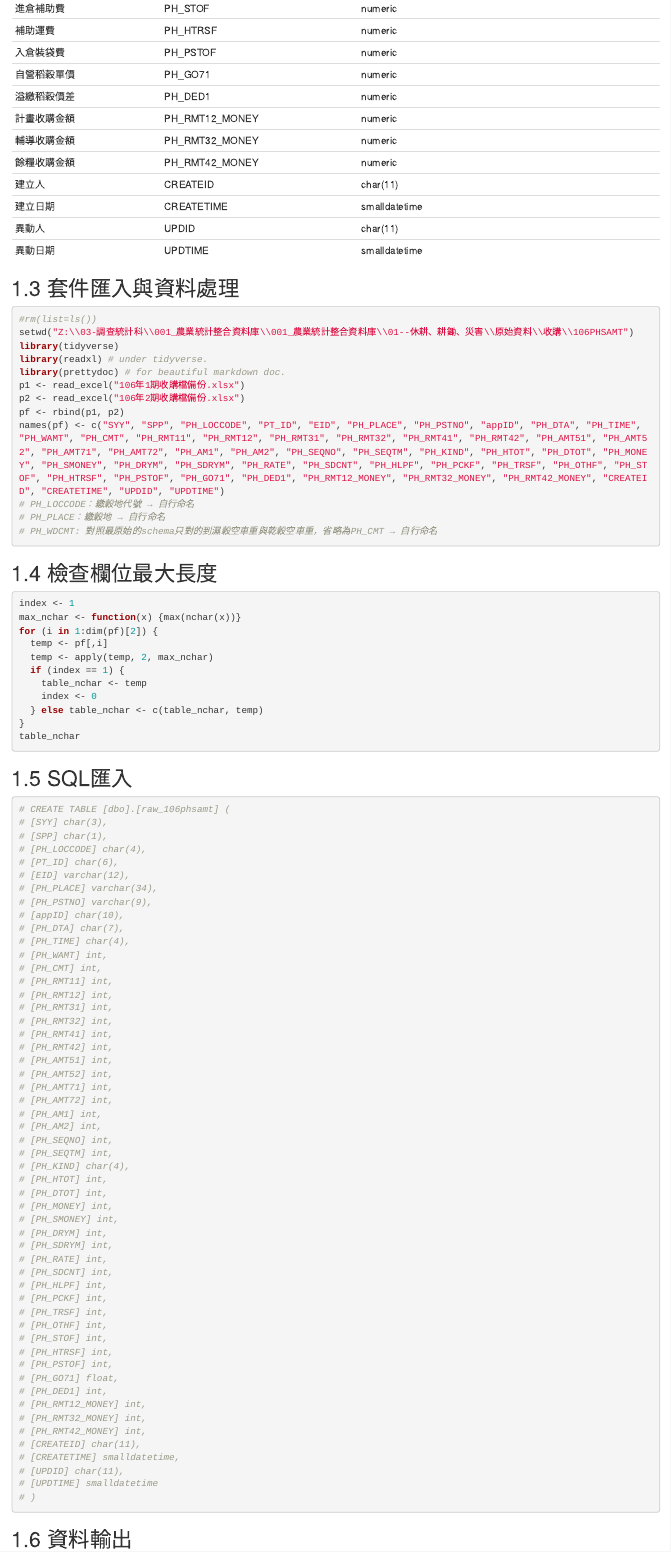
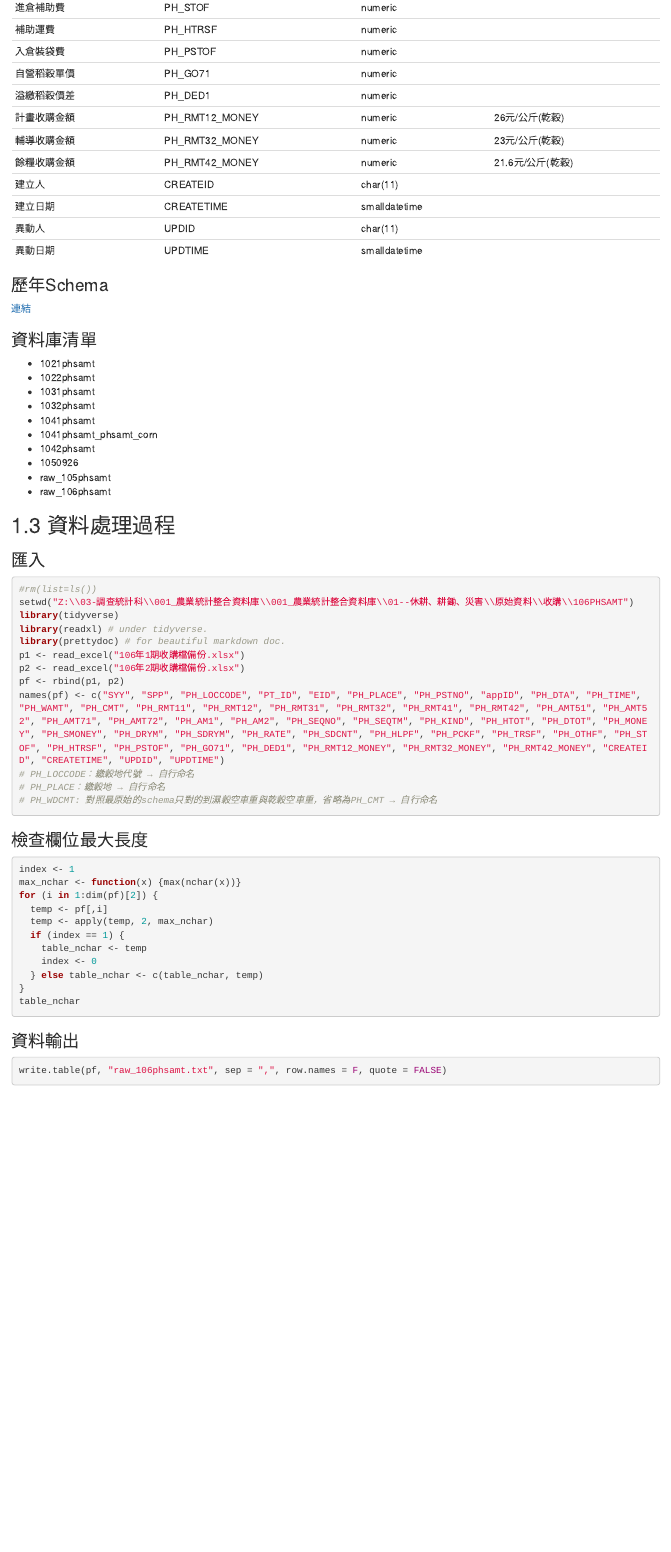
Before and after one commit to COAStatistics/agridb-raw-doc, an R Markdown document (06-稻穀收購清冊.Rmd): the page in a window 1100 px wide, from 1490 px down before the commit and from 1530 px down after it, so that both start at the same text. Rendered offline with R 4.5, knitr and Pandoc, with nearby package versions; drawn as R Markdown's standard HTML page in place of the format the file asks for.

Commit message:
Finish the paddy procurement documentation

````diff
--- a/06-稻穀收購清冊.Rmd
+++ b/06-稻穀收購清冊.Rmd
@@ -54,16 +55,35 @@
 入倉裝袋費     | PH_PSTOF       | numeric       |
 自營稻穀單價   | PH_GO71        | numeric       |
 溢繳稻穀價差   | PH_DED1        | numeric       |
-計畫收購金額   | PH_RMT12_MONEY | numeric       |
-輔導收購金額   | PH_RMT32_MONEY | numeric       |
-餘糧收購金額   | PH_RMT42_MONEY | numeric       |
+計畫收購金額   | PH_RMT12_MONEY | numeric       | 26元/公斤(乾穀)
+輔導收購金額   | PH_RMT32_MONEY | numeric       | 23元/公斤(乾穀)
+餘糧收購金額   | PH_RMT42_MONEY | numeric       | 21.6元/公斤(乾穀)
 建立人         | CREATEID       | char(11)      |
 建立日期       | CREATETIME     | smalldatetime |
 異動人         | UPDID          | char(11)      |
 異動日期       | UPDTIME        | smalldatetime |
 
+### 歷年Schema {-}
 
-## 套件匯入與資料處理
+[連結](Z:\03-調查統計科\001_農業統計整合資料庫\001_農業統計整合資料庫\01--休耕、耕鋤、災害\原始資料\稻穀保價收購\文件\歷年保價收購schema.xlsx)
+
+### 資料庫清單 {-}
+
+- 1021phsamt
+- 1022phsamt
+- 1031phsamt
+- 1032phsamt
+- 1041phsamt
+- 1041phsamt_phsamt_corn
+- 1042phsamt
+- 1050926
+- raw_105phsamt
+- raw_106phsamt
+
+
+## 資料處理過程
+
+### 匯入 {-}
 
 ```{r eval=FALSE, warning=FALSE, message=FALSE}
 #rm(list=ls())
@@ -80,7 +100,7 @@ names(pf) <- c("SYY", "SPP", "PH_LOCCODE", "PT_ID", "EID", "PH_PLACE", "PH_PSTNO
 # PH_WDCMT: 對照最原始的schema只對的到濕穀空車重與乾穀空車重，省略為PH_CMT → 自行命名
 ```
 
-## 檢查欄位最大長度
+### 檢查欄位最大長度 {-}
 
 ```{r eval=FALSE, warning=FALSE, message=FALSE}
 index <- 1
@@ -96,65 +116,7 @@ for (i in 1:dim(pf)[2]) {
 table_nchar
 ```
 
-## SQL匯入
-
-```{r }
-# CREATE TABLE [dbo].[raw_106phsamt] (
-# [SYY] char(3),
-# [SPP] char(1),
-# [PH_LOCCODE] char(4),
-# [PT_ID] char(6),
-# [EID] varchar(12),
-# [PH_PLACE] varchar(34),
-# [PH_PSTNO] varchar(9),
-# [appID] char(10),
-# [PH_DTA] char(7),
-# [PH_TIME] char(4),
-# [PH_WAMT] int,
-# [PH_CMT] int,
-# [PH_RMT11] int,
-# [PH_RMT12] int,
-# [PH_RMT31] int,
-# [PH_RMT32] int,
-# [PH_RMT41] int,
-# [PH_RMT42] int,
-# [PH_AMT51] int,
-# [PH_AMT52] int,
-# [PH_AMT71] int,
-# [PH_AMT72] int,
-# [PH_AM1] int,
-# [PH_AM2] int,
-# [PH_SEQNO] int,
-# [PH_SEQTM] int,
-# [PH_KIND] char(4),
-# [PH_HTOT] int,
-# [PH_DTOT] int,
-# [PH_MONEY] int,
-# [PH_SMONEY] int,
-# [PH_DRYM] int,
-# [PH_SDRYM] int,
-# [PH_RATE] int,
-# [PH_SDCNT] int,
-# [PH_HLPF] int,
-# [PH_PCKF] int,
-# [PH_TRSF] int,
-# [PH_OTHF] int,
-# [PH_STOF] int,
-# [PH_HTRSF] int,
-# [PH_PSTOF] int,
-# [PH_GO71] float,
-# [PH_DED1] int,
-# [PH_RMT12_MONEY] int,
-# [PH_RMT32_MONEY] int,
-# [PH_RMT42_MONEY] int,
-# [CREATEID] char(11),
-# [CREATETIME] smalldatetime,
-# [UPDID] char(11),
-# [UPDTIME] smalldatetime
-# )
-```
-
-## 資料輸出
+### 資料輸出 {-}
 
 ```{r eval=FALSE}
 write.table(pf, "raw_106phsamt.txt", sep = ",", row.names = F, quote = FALSE)
````
Also changed, not shown: docs/search_index.json, 06-稻穀收購清冊.Rmd (29 more changed lines), 19 other files.
